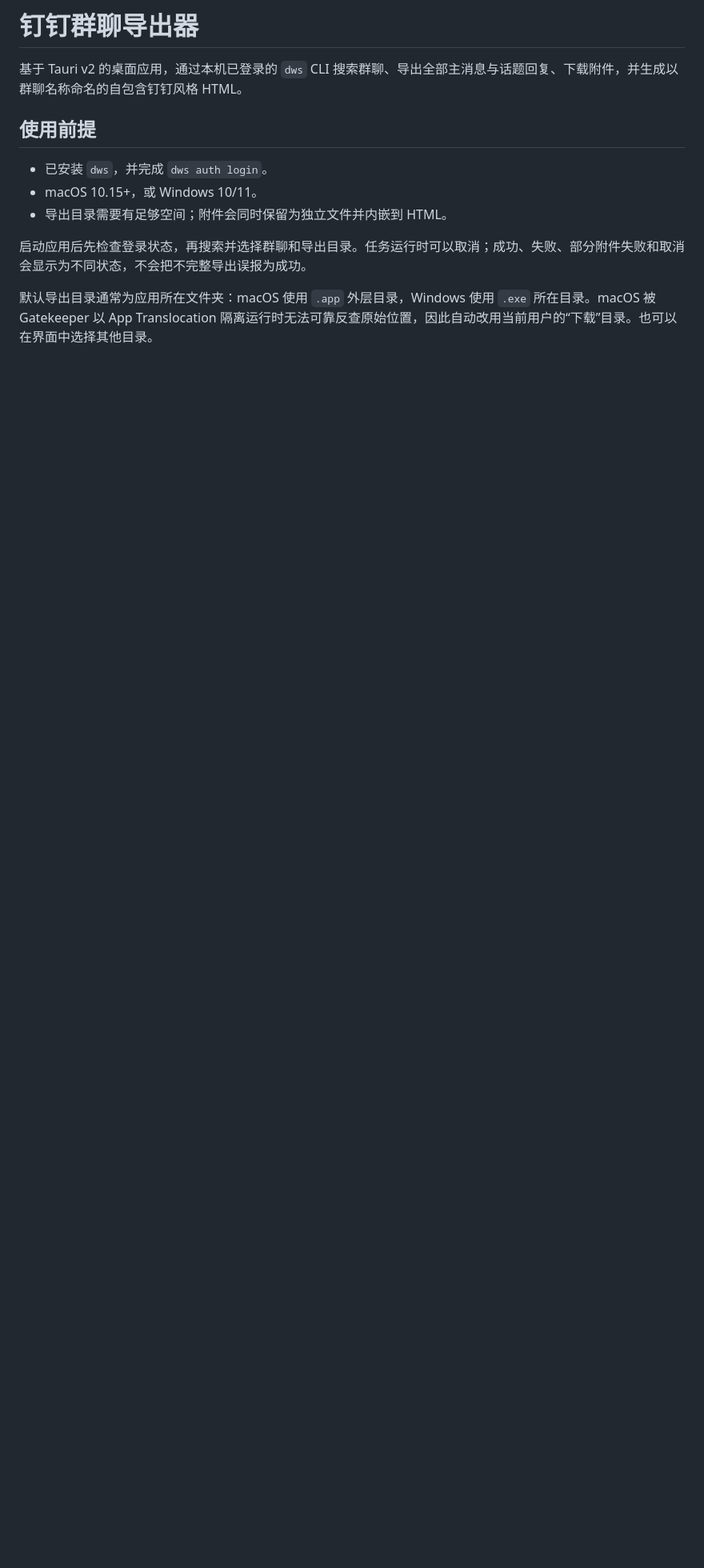
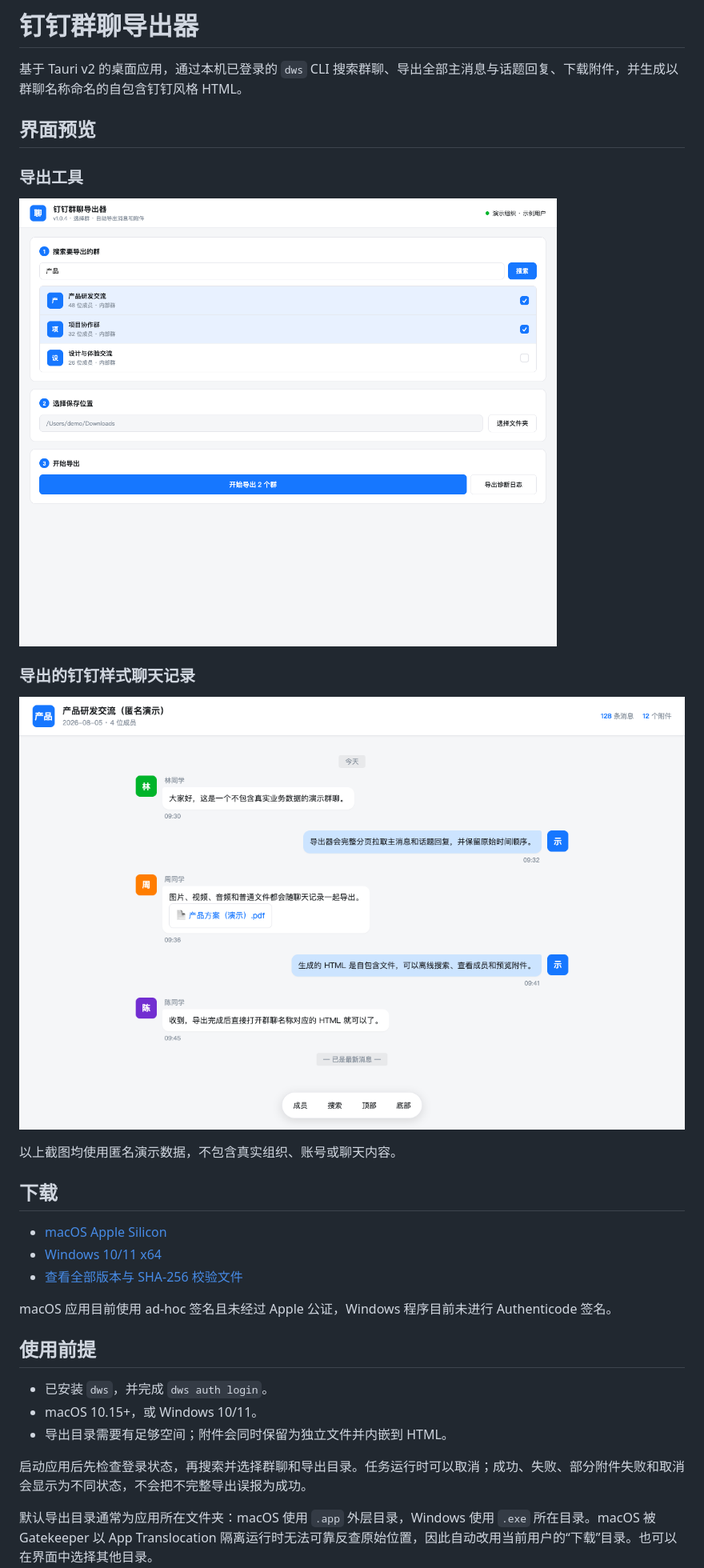
Before and after one commit to huangjun124114/dingtalk-chat-exporter, a Markdown page: README.md, the part around the change. Shown: that part at 80% size. Rendered like a GitHub page; pictures changed too: docs/images/app-interface.png (added), docs/images/chat-viewer.png (added); blank space fills up the shorter version.

Commit message:
docs: add previews and release downloads

```diff
--- a/README.md
+++ b/README.md
@@ -1,6 +1,26 @@
 # 钉钉群聊导出器
 
 基于 Tauri v2 的桌面应用，通过本机已登录的 `dws` CLI 搜索群聊、导出全部主消息与话题回复、下载附件，并生成以群聊名称命名的自包含钉钉风格 HTML。
+
+## 界面预览
+
+### 导出工具
+
+![钉钉群聊导出器界面](docs/images/app-interface.png)
+
+### 导出的钉钉样式聊天记录
+
+![钉钉样式聊天记录](docs/images/chat-viewer.png)
+
+以上截图均使用匿名演示数据，不包含真实组织、账号或聊天内容。
+
+## 下载
+
+- [macOS Apple Silicon](https://github.com/ainuoyan/dingtalk-chat-exporter/releases/latest/download/dingtalk-chat-exporter-macOS-arm64.zip)
+- [Windows 10/11 x64](https://github.com/ainuoyan/dingtalk-chat-exporter/releases/latest/download/dingtalk-chat-exporter-Windows-x64.exe)
+- [查看全部版本与 SHA-256 校验文件](https://github.com/ainuoyan/dingtalk-chat-exporter/releases)
+
+macOS 应用目前使用 ad-hoc 签名且未经过 Apple 公证，Windows 程序目前未进行 Authenticode 签名。
 
 ## 使用前提
 
```
Also changed, not shown: docs/releases/RELEASE_NOTES_v1.0.4.md (+12 -0 lines).
